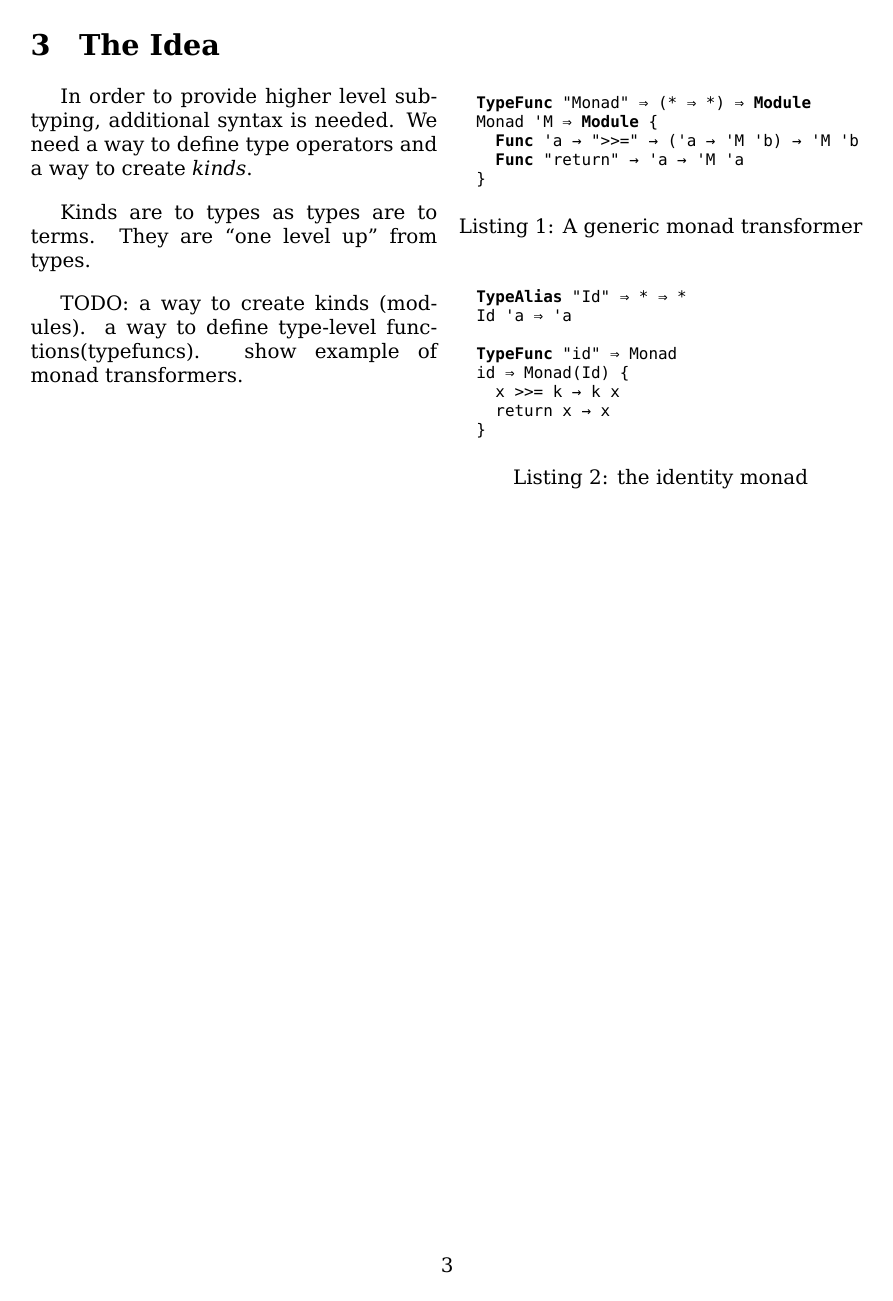
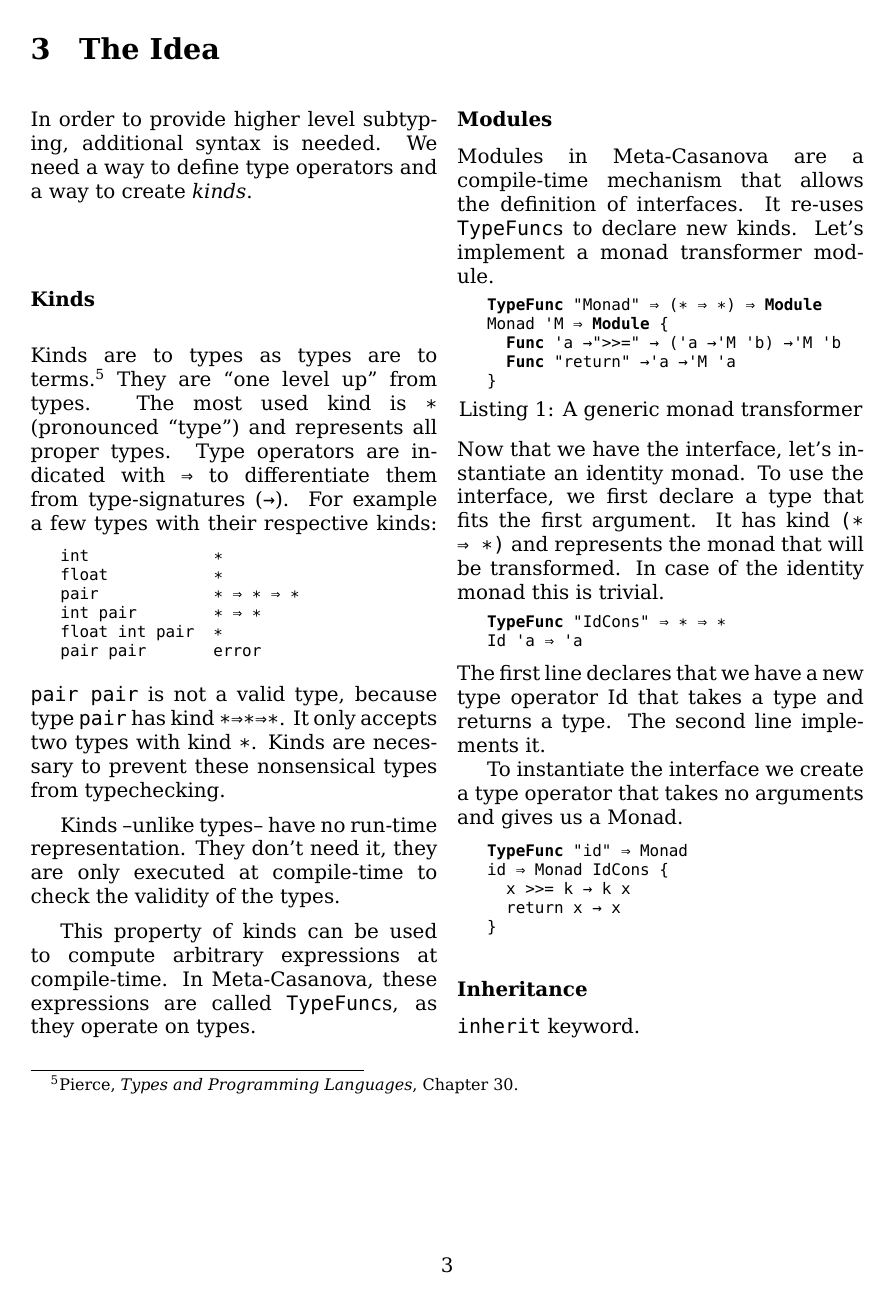
Before and after one commit to snipstruis/minor_paper, a LaTeX document (main.tex, which reads idea.tex): page 5 of 8 before the commit and page 5 of 9 after it. Compiled offline with XeLaTeX.

Commit message:
more PROGRESS

```diff
--- a/idea.tex
+++ b/idea.tex
@@ -1,34 +1,74 @@
 \section{The Idea}
-\begin{multicols}{2}
+\begin{multicols}{2}\noindent
   In order to provide higher level subtyping, additional syntax is needed.
   We need a way to define type operators and a way to create \textit{kinds}.
 
-  Kinds are to types as types are to terms.
+  \subsubsection*{Kinds}
+  Kinds are to types as types are to terms.\footcite[Chapter~30]{Pierce02}
   They are ``one level up'' from types.
+  The most used kind is \texttt{∗} (pronounced ``type'') and represents all proper types.
+  Type operators are indicated with \texttt{⇒} to differentiate them from type-signatures (\texttt{→}).
+  For example a few types with their respective kinds:
+  \begin{code}
+  int             ∗
+  float           ∗
+  pair            ∗ ⇒ ∗ ⇒ ∗
+  int pair        ∗ ⇒ ∗
+  float int pair  ∗
+  pair pair       error
+  \end{code}
 
-  TODO:
-  a way to create kinds (modules).
-  a way to define type-level functions(typefuncs).
-  show example of monad transformers.
+  \noindent
+  \texttt{pair pair} is not a valid type, because type \texttt{pair} has kind \texttt{∗⇒∗⇒∗}.
+  It only accepts two types with kind \texttt{∗}.
+  Kinds are necessary to prevent these nonsensical types from typechecking.
 
-  %\minipage{\linewidth}\begin{lstlisting}[caption=A generic monad transformer]
+  Kinds --unlike types-- have no run-time representation.
+  They don't need it, they are only executed at compile-time to check the validity of the types.
+
+  This property of kinds can be used to compute arbitrary expressions at compile-time.
+  In Meta-Casanova, these expressions are called \texttt{TypeFunc}s, as they operate on types.
+
+  \subsubsection*{Modules}
+  \noindent
+  Modules in Meta-Casanova are a compile-time mechanism that allows the definition of interfaces.
+  It re-uses \texttt{TypeFunc}s to declare new kinds.
+  Let's implement a monad transformer module.
+
   \begin{code}[caption=A generic monad transformer]
-  TypeFunc "Monad" ⇒ (* ⇒ *) ⇒ Module
+  TypeFunc "Monad" ⇒ #\verb|(∗ ⇒ ∗)|# ⇒ Module
   Monad 'M ⇒ Module {
-    Func 'a → ">>=" → ('a → 'M 'b) → 'M 'b
-    Func "return" → 'a → 'M 'a
+    Func 'a →">>=" → ('a →'M 'b) →'M 'b
+    Func "return" →'a →'M 'a
   }
   \end{code}
-  %\end{lstlisting}\endminipage
 
-  \begin{code}[caption=the identity monad]
-  TypeAlias "Id" ⇒ * ⇒ *
+  \noindent
+  Now that we have the interface, let's instantiate an identity monad.
+  To use the interface, we first declare a type that fits the first argument.
+  It has kind \texttt{(∗ ⇒ ∗)} and represents the monad that will be transformed.
+  In case of the identity monad this is trivial.
+
+  \begin{code}
+  TypeFunc "IdCons" ⇒ ∗ ⇒ ∗
   Id 'a ⇒ 'a
+  \end{code}
 
+  \noindent
+  The first line declares that we have a new type operator Id that takes a type and returns a type.
+  The second line implements it.
+
+  To instantiate the interface we create a type operator that takes no arguments and gives us a Monad.
+
+
+  \begin{code}
   TypeFunc "id" ⇒ Monad
-  id ⇒ Monad(Id) {
+  id ⇒ Monad IdCons {
     x >>= k → k x
     return x → x
   }
   \end{code}
+  \subsubsection*{Inheritance}
+  \texttt{inherit} keyword.
+
 \end{multicols}
--- a/main.tex
+++ b/main.tex
@@ -1,7 +1,9 @@
 \documentclass[10pt,a4paper]{article}
-\usepackage{geometry} % propper margins on a4 paper
+\usepackage[driver=xetex,a4paper]{geometry} % propper margins on a4 paper
 \usepackage{pdfpages} % to include cover
 \usepackage{multicol} % allows multiple colums
+\usepackage{titlesec} % tune whitespace around headings
+\titlespacing\subsection{0pt}{0.5em}{0.0em}
 \usepackage{fontspec} % allows custom fonts
 \setmainfont{DejaVu Serif}
 \setmonofont{DejaVu Sans Mono}
```
Also changed, not shown: abstract.tex (renamed from contents.tex, +3 -4 lines), details.tex (+22 -11 lines), metacasanova.tex (+18 -9 lines), problem.tex (+13 -7 lines), related.tex (added, +2 -0 lines), main.tex (33 more changed lines).
